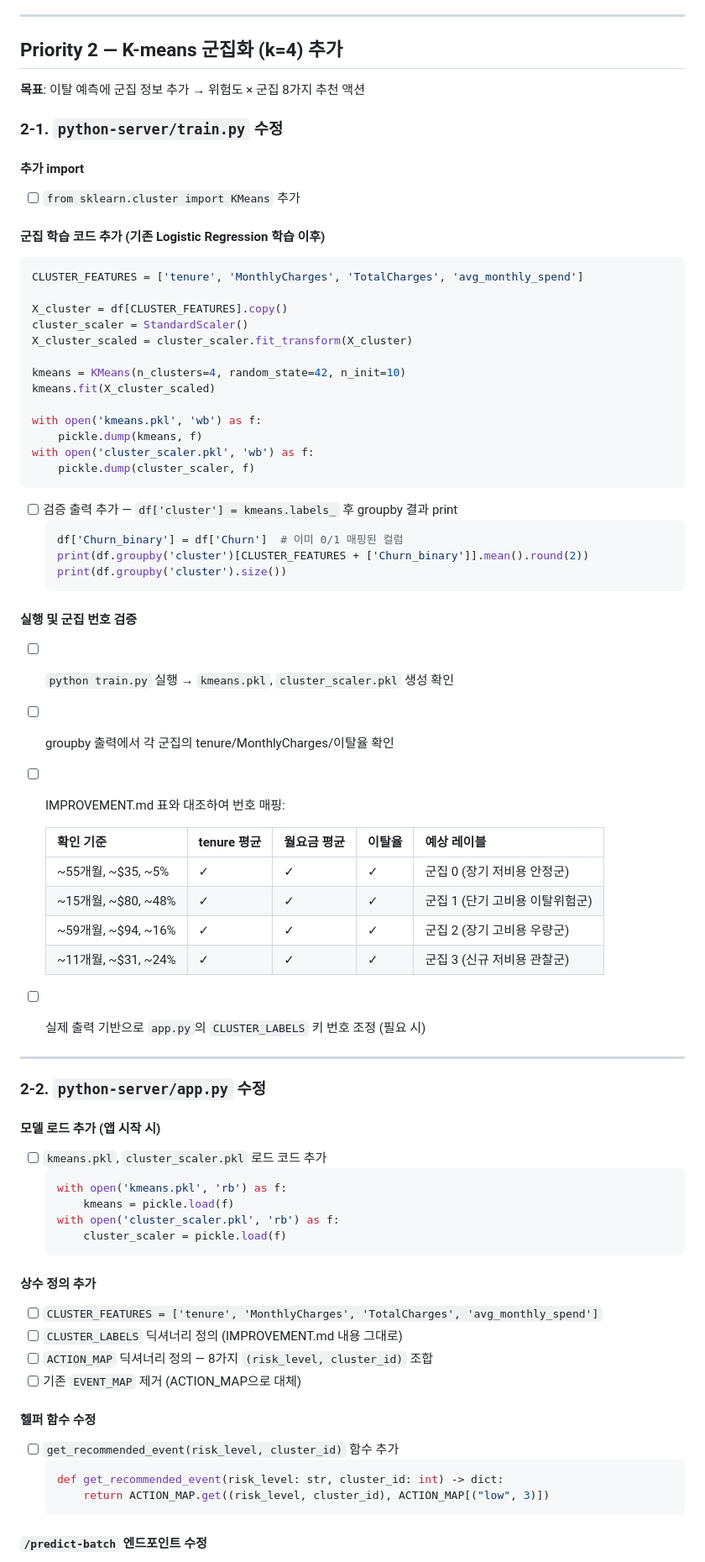
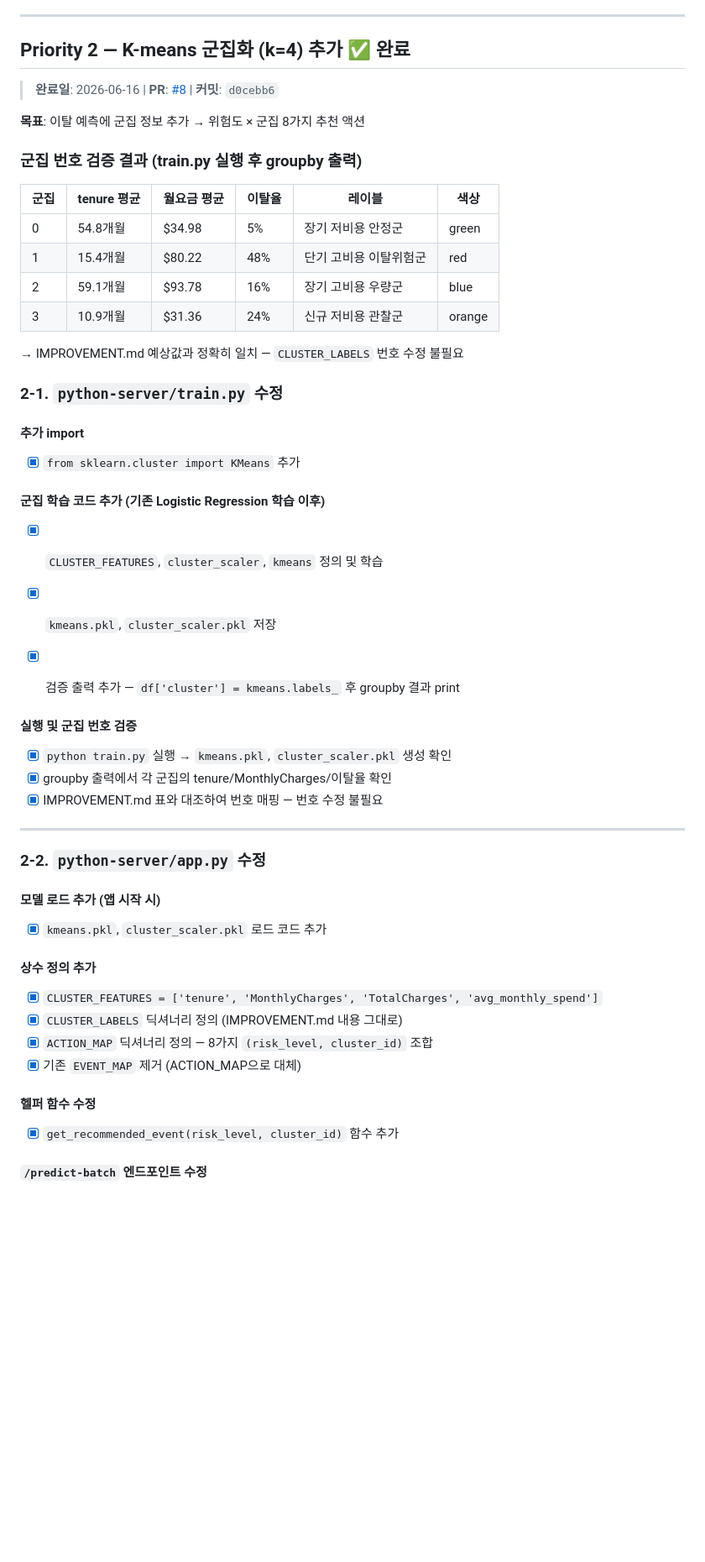
Before and after one commit to jisoolee0929/telchurn, a Markdown page: planning/PLAN2.md, the part around one of its changes. Shown at 84% size. Rendered like a GitHub page; blank space fills up the shorter version.

Commit message:
docs: update PLAN2.md — Priority 2 completed (PR #8, 2026-06-16)
Co-Authored-By: Claude Sonnet 4.6 <noreply@anthropic.com>

````diff
--- a/planning/PLAN2.md
+++ b/planning/PLAN2.md
@@ -160,77 +160,53 @@
 
 ---
 
-## Priority 2 — K-means 군집화 (k=4) 추가
+## Priority 2 — K-means 군집화 (k=4) 추가 ✅ 완료
+
+> **완료일**: 2026-06-16 | **PR**: [#8](https://github.com/jisoolee0929/telchurn/pull/8) | **커밋**: `d0cebb6`
 
 **목표**: 이탈 예측에 군집 정보 추가 → 위험도 × 군집 8가지 추천 액션
+
+### 군집 번호 검증 결과 (train.py 실행 후 groupby 출력)
+
+| 군집 | tenure 평균 | 월요금 평균 | 이탈율 | 레이블 | 색상 |
+|---|---|---|---|---|---|
+| 0 | 54.8개월 | $34.98 | 5% | 장기 저비용 안정군 | green |
+| 1 | 15.4개월 | $80.22 | 48% | 단기 고비용 이탈위험군 | red |
+| 2 | 59.1개월 | $93.78 | 16% | 장기 고비용 우량군 | blue |
+| 3 | 10.9개월 | $31.36 | 24% | 신규 저비용 관찰군 | orange |
+
+→ IMPROVEMENT.md 예상값과 정확히 일치 — `CLUSTER_LABELS` 번호 수정 불필요
 
 ### 2-1. `python-server/train.py` 수정
 
 #### 추가 import
-- [ ] `from sklearn.cluster import KMeans` 추가
+- [x] `from sklearn.cluster import KMeans` 추가
 
 #### 군집 학습 코드 추가 (기존 Logistic Regression 학습 이후)
-```python
-CLUSTER_FEATURES = ['tenure', 'MonthlyCharges', 'TotalCharges', 'avg_monthly_spend']
+- [x] `CLUSTER_FEATURES`, `cluster_scaler`, `kmeans` 정의 및 학습
+- [x] `kmeans.pkl`, `cluster_scaler.pkl` 저장
 
-X_cluster = df[CLUSTER_FEATURES].copy()
-cluster_scaler = StandardScaler()
-X_cluster_scaled = cluster_scaler.fit_transform(X_cluster)
-
-kmeans = KMeans(n_clusters=4, random_state=42, n_init=10)
-kmeans.fit(X_cluster_scaled)
-
-with open('kmeans.pkl', 'wb') as f:
-    pickle.dump(kmeans, f)
-with open('cluster_scaler.pkl', 'wb') as f:
-    pickle.dump(cluster_scaler, f)
-```
-
-- [ ] 검증 출력 추가 — `df['cluster'] = kmeans.labels_` 후 groupby 결과 print
-  ```python
-  df['Churn_binary'] = df['Churn']  # 이미 0/1 매핑된 컬럼
-  print(df.groupby('cluster')[CLUSTER_FEATURES + ['Churn_binary']].mean().round(2))
-  print(df.groupby('cluster').size())
-  ```
+- [x] 검증 출력 추가 — `df['cluster'] = kmeans.labels_` 후 groupby 결과 print
 
 #### 실행 및 군집 번호 검증
-- [ ] `python train.py` 실행 → `kmeans.pkl`, `cluster_scaler.pkl` 생성 확인
-- [ ] groupby 출력에서 각 군집의 tenure/MonthlyCharges/이탈율 확인
-- [ ] IMPROVEMENT.md 표와 대조하여 번호 매핑:
-
-  | 확인 기준 | tenure 평균 | 월요금 평균 | 이탈율 | 예상 레이블 |
-  |---|---|---|---|---|
-  | ~55개월, ~$35, ~5% | ✓ | ✓ | ✓ | 군집 0 (장기 저비용 안정군) |
-  | ~15개월, ~$80, ~48% | ✓ | ✓ | ✓ | 군집 1 (단기 고비용 이탈위험군) |
-  | ~59개월, ~$94, ~16% | ✓ | ✓ | ✓ | 군집 2 (장기 고비용 우량군) |
-  | ~11개월, ~$31, ~24% | ✓ | ✓ | ✓ | 군집 3 (신규 저비용 관찰군) |
-
-- [ ] 실제 출력 기반으로 `app.py`의 `CLUSTER_LABELS` 키 번호 조정 (필요 시)
+- [x] `python train.py` 실행 → `kmeans.pkl`, `cluster_scaler.pkl` 생성 확인
+- [x] groupby 출력에서 각 군집의 tenure/MonthlyCharges/이탈율 확인
+- [x] IMPROVEMENT.md 표와 대조하여 번호 매핑 — 번호 수정 불필요
 
 ---
 
 ### 2-2. `python-server/app.py` 수정
 
 #### 모델 로드 추가 (앱 시작 시)
-- [ ] `kmeans.pkl`, `cluster_scaler.pkl` 로드 코드 추가
-  ```python
-  with open('kmeans.pkl', 'rb') as f:
-      kmeans = pickle.load(f)
-  with open('cluster_scaler.pkl', 'rb') as f:
-      cluster_scaler = pickle.load(f)
-  ```
+- [x] `kmeans.pkl`, `cluster_scaler.pkl` 로드 코드 추가
 
 #### 상수 정의 추가
-- [ ] `CLUSTER_FEATURES = ['tenure', 'MonthlyCharges', 'TotalCharges', 'avg_monthly_spend']`
-- [ ] `CLUSTER_LABELS` 딕셔너리 정의 (IMPROVEMENT.md 내용 그대로)
-- [ ] `ACTION_MAP` 딕셔너리 정의 — 8가지 `(risk_level, cluster_id)` 조합
-- [ ] 기존 `EVENT_MAP` 제거 (ACTION_MAP으로 대체)
+- [x] `CLUSTER_FEATURES = ['tenure', 'MonthlyCharges', 'TotalCharges', 'avg_monthly_spend']`
+- [x] `CLUSTER_LABELS` 딕셔너리 정의 (IMPROVEMENT.md 내용 그대로)
+- [x] `ACTION_MAP` 딕셔너리 정의 — 8가지 `(risk_level, cluster_id)` 조합
+- [x] 기존 `EVENT_MAP` 제거 (ACTION_MAP으로 대체)
 
 #### 헬퍼 함수 수정
-- [ ] `get_recommended_event(risk_level, cluster_id)` 함수 추가
-  ```python
-  def get_recommended_event(risk_level: str, cluster_id: int) -> dict:
-      return ACTION_MAP.get((risk_level, cluster_id), ACTION_MAP[("low", 3)])
-  ```
+- [x] `get_recommended_event(risk_level, cluster_id)` 함수 추가
 
 #### `/predict-batch` 엔드포인트 수정
````
Also changed, not shown: other parts of planning/PLAN2.md (+30 -51 lines).
